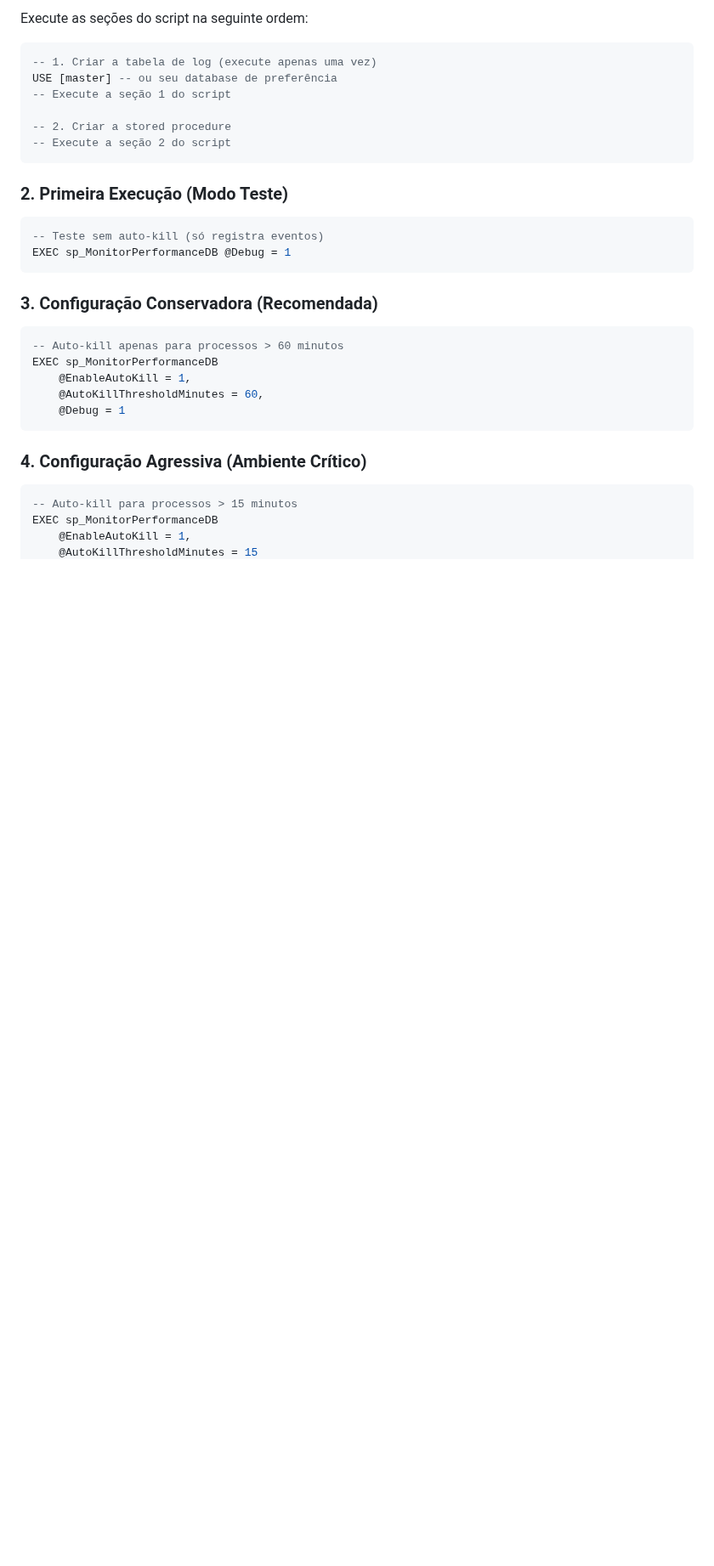
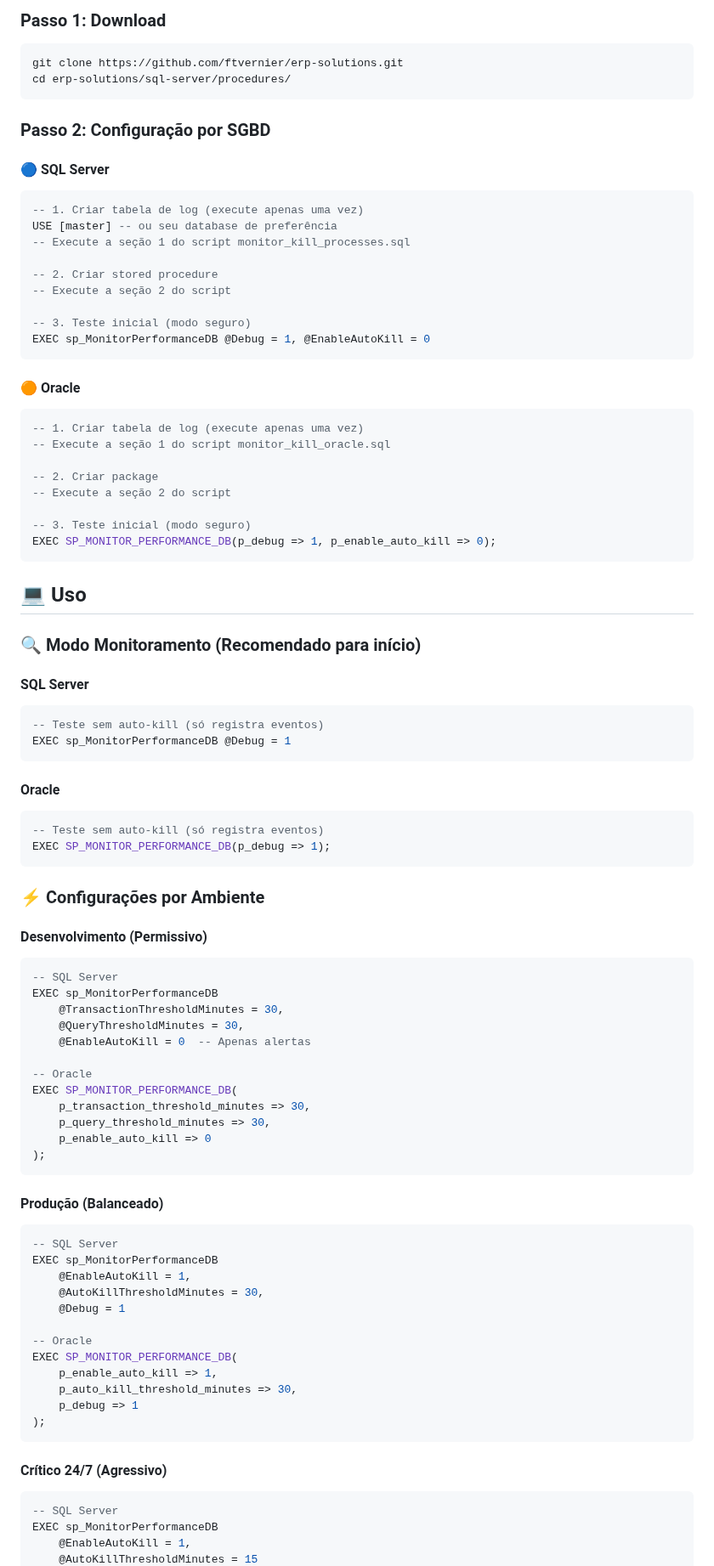
Before and after one commit to eduardobrust/erp-solutions_dashboard, a Markdown page: sql-server/procedures/readme.md, the part around one of its changes. Shown at 85% size. GitHub-like rendering; blank space fills up the shorter version.

````diff
--- a/sql-server/procedures/readme.md
+++ b/sql-server/procedures/readme.md
@@ -37,36 +72,90 @@ Este sistema SQL foi desenvolvido para identificar, registrar e opcionalmente fi
 
-Execute as seções do script na seguinte ordem:
-
-```sql
--- 1. Criar a tabela de log (execute apenas uma vez)
-USE [master] -- ou seu database de preferência
--- Execute a seção 1 do script
-
--- 2. Criar a stored procedure
--- Execute a seção 2 do script
+### Passo 1: Download
+```bash
+git clone https://github.com/ftvernier/erp-solutions.git
+cd erp-solutions/sql-server/procedures/
 ```
 
-### 2. Primeira Execução (Modo Teste)
+### Passo 2: Configuração por SGBD
 
+#### 🔵 SQL Server
+```sql
+-- 1. Criar tabela de log (execute apenas uma vez)
+USE [master] -- ou seu database de preferência
+-- Execute a seção 1 do script monitor_kill_processes.sql
+
+-- 2. Criar stored procedure
+-- Execute a seção 2 do script
+
+-- 3. Teste inicial (modo seguro)
+EXEC sp_MonitorPerformanceDB @Debug = 1, @EnableAutoKill = 0
+```
+
+#### 🟠 Oracle
+```sql
+-- 1. Criar tabela de log (execute apenas uma vez)
+-- Execute a seção 1 do script monitor_kill_oracle.sql
+
+-- 2. Criar package
+-- Execute a seção 2 do script
+
+-- 3. Teste inicial (modo seguro)
+EXEC SP_MONITOR_PERFORMANCE_DB(p_debug => 1, p_enable_auto_kill => 0);
+```
+
+## 💻 Uso
+
+### 🔍 Modo Monitoramento (Recomendado para início)
+
+#### SQL Server
 ```sql
 -- Teste sem auto-kill (só registra eventos)
 EXEC sp_MonitorPerformanceDB @Debug = 1
 ```
 
-### 3. Configuração Conservadora (Recomendada)
+#### Oracle
+```sql
+-- Teste sem auto-kill (só registra eventos)
+EXEC SP_MONITOR_PERFORMANCE_DB(p_debug => 1);
+```
 
+### ⚡ Configurações por Ambiente
+
+#### Desenvolvimento (Permissivo)
 ```sql
--- Auto-kill apenas para processos > 60 minutos
+-- SQL Server
+EXEC sp_MonitorPerformanceDB
+    @TransactionThresholdMinutes = 30,
+    @QueryThresholdMinutes = 30,
+    @EnableAutoKill = 0  -- Apenas alertas
+
+-- Oracle
+EXEC SP_MONITOR_PERFORMANCE_DB(
+    p_transaction_threshold_minutes => 30,
+    p_query_threshold_minutes => 30,
+    p_enable_auto_kill => 0
+);
+```
+
+#### Produção (Balanceado)
+```sql
+-- SQL Server
 EXEC sp_MonitorPerformanceDB
     @EnableAutoKill = 1,
-    @AutoKillThresholdMinutes = 60,
+    @AutoKillThresholdMinutes = 30,
     @Debug = 1
+
+-- Oracle
+EXEC SP_MONITOR_PERFORMANCE_DB(
+    p_enable_auto_kill => 1,
+    p_auto_kill_threshold_minutes => 30,
+    p_debug => 1
+);
 ```
 
-### 4. Configuração Agressiva (Ambiente Crítico)
-
+#### Crítico 24/7 (Agressivo)
 ```sql
--- Auto-kill para processos > 15 minutos
+-- SQL Server
 EXEC sp_MonitorPerformanceDB
     @EnableAutoKill = 1,
     @AutoKillThresholdMinutes = 15
````
Also changed, not shown: other parts of sql-server/procedures/readme.md (+258 -212 lines).
